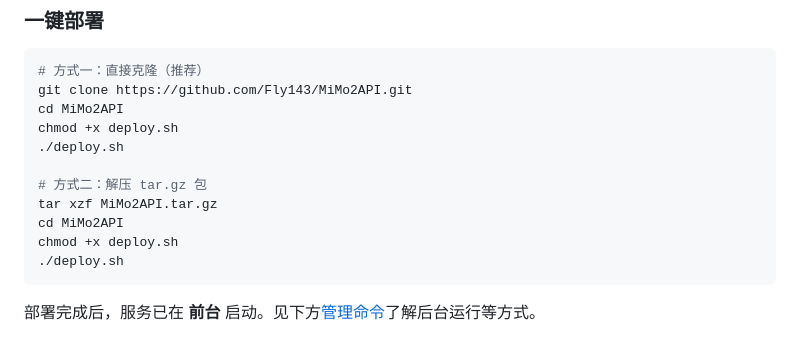
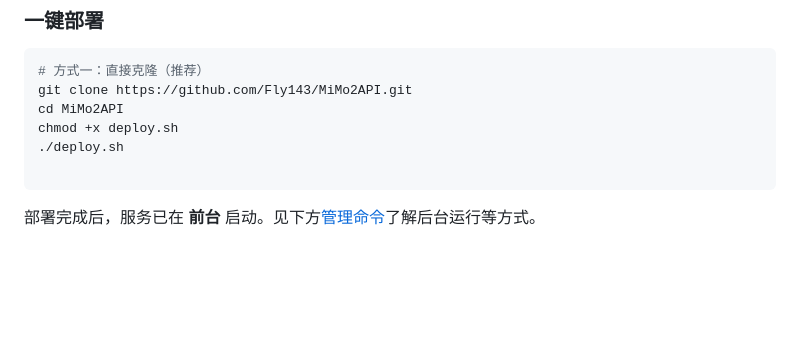
Before and after one commit to Fly143/MiMo2API, a Markdown page: README.md, the part around the change. GitHub-like rendering; blank space fills up the shorter version.

Commit message:
docs: 移除解压 tar.gz 部署方式

````diff
--- a/README.md
+++ b/README.md
@@ -94,11 +94,6 @@ cd MiMo2API
 chmod +x deploy.sh
 ./deploy.sh
 
-# 方式二：解压 tar.gz 包
-tar xzf MiMo2API.tar.gz
-cd MiMo2API
-chmod +x deploy.sh
-./deploy.sh
 ```
 
 部署完成后，服务已在 **前台** 启动。见下方[管理命令](#管理命令)了解后台运行等方式。
````
